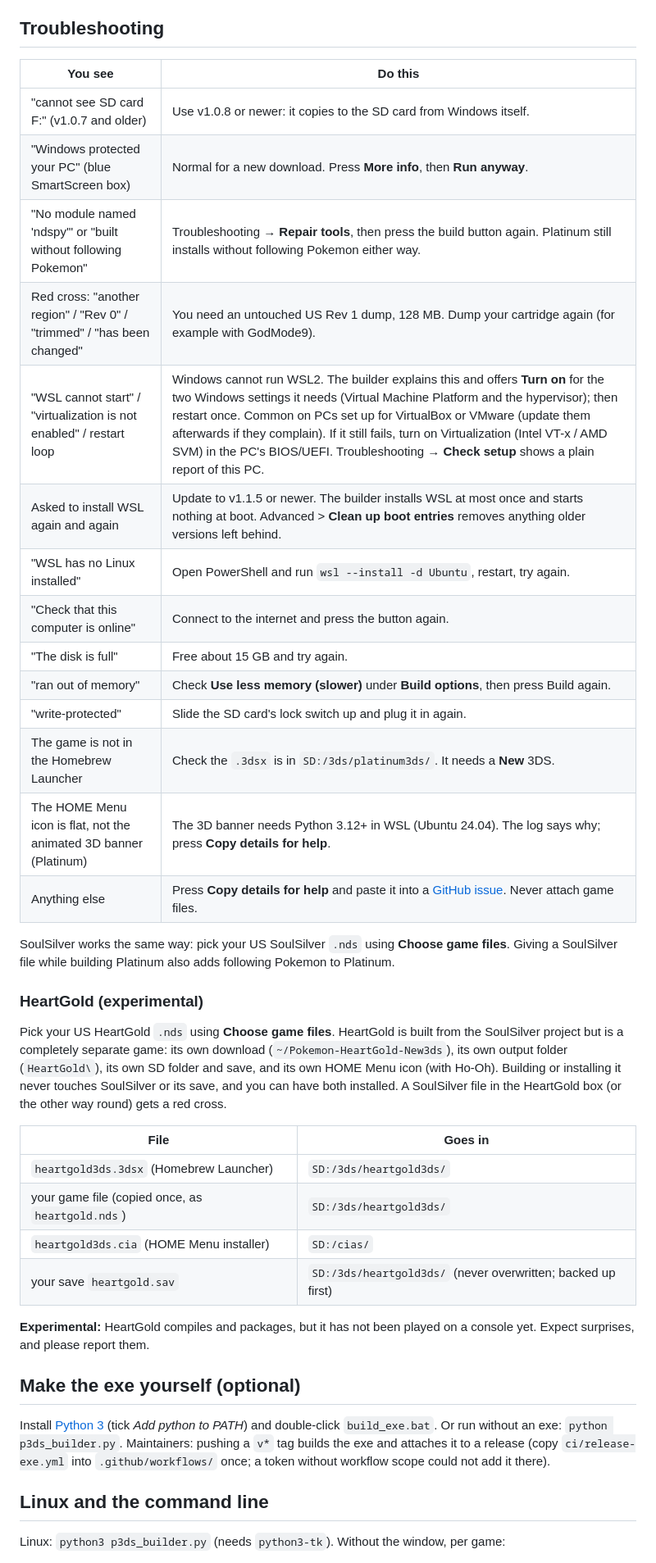
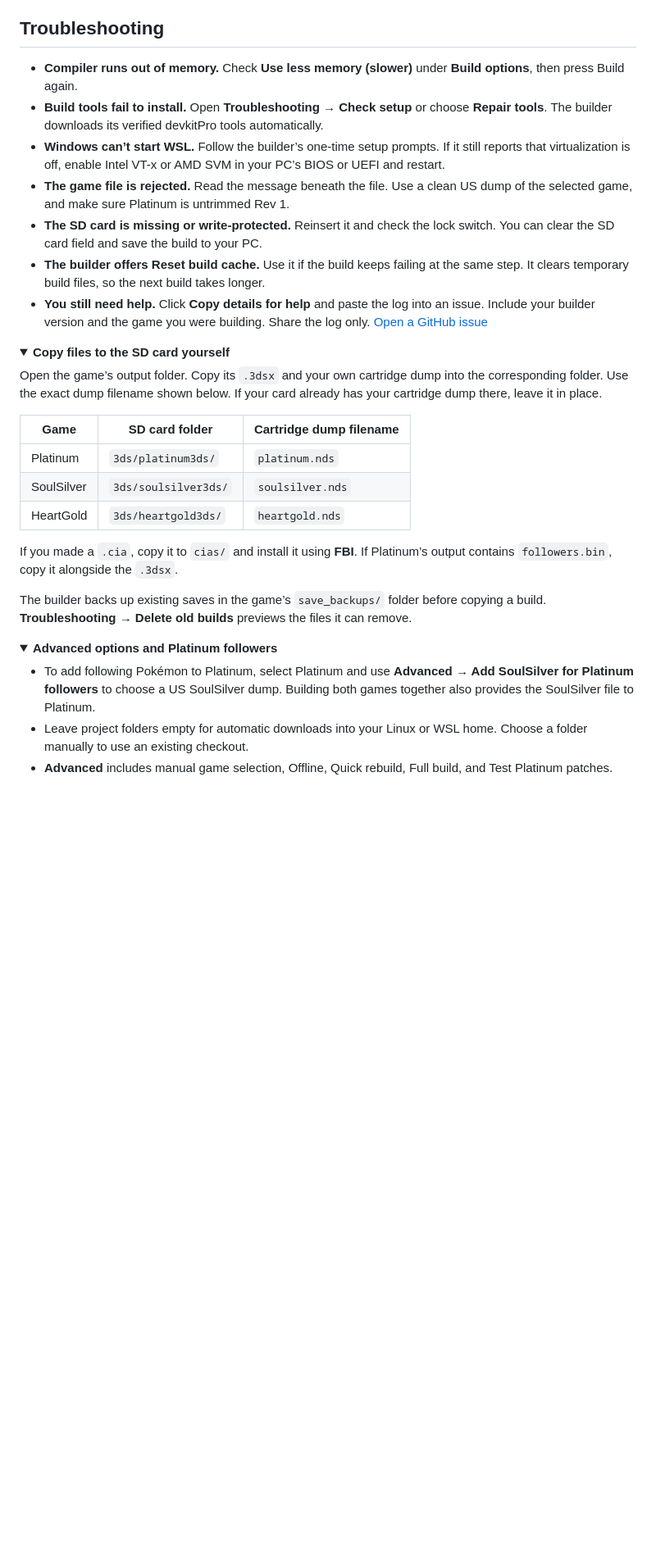
Before and after one commit to unowncollectables/patch-builder, a Markdown page: README.md, the part around one of its changes. Shown at 82% size. GitHub-like rendering; folded sections open; blank space fills up the shorter version.

```diff
--- a/README.md
+++ b/README.md
@@ -51,49 +30,37 @@ If you skipped the SD card, copy the files into those folders yourself.
 
 ## Troubleshooting
 
-| You see | Do this |
-|---|---|
-| "cannot see SD card F:" (v1.0.7 and older) | Use v1.0.8 or newer: it copies to the SD card from Windows itself. |
-| "Windows protected your PC" (blue SmartScreen box) | Normal for a new download. Press **More info**, then **Run anyway**. |
-| "No module named 'ndspy'" or "built without following Pokemon" | Troubleshooting → **Repair tools**, then press the build button again. Platinum still installs without following Pokemon either way. |
-| Red cross: "another region" / "Rev 0" / "trimmed" / "has been changed" | You need an untouched US Rev 1 dump, 128 MB. Dump your cartridge again (for example with GodMode9). |
-| "WSL cannot start" / "virtualization is not enabled" / restart loop | Windows cannot run WSL2. The builder explains this and offers **Turn on** for the two Windows settings it needs (Virtual Machine Platform and the hypervisor); then restart once. Common on PCs set up for VirtualBox or VMware (update them afterwards if they complain). If it still fails, turn on Virtualization (Intel VT-x / AMD SVM) in the PC's BIOS/UEFI. Troubleshooting → **Check setup** shows a plain report of this PC. |
-| Asked to install WSL again and again | Update to v1.1.5 or newer. The builder installs WSL at most once and starts nothing at boot. Advanced > **Clean up boot entries** removes anything older versions left behind. |
-| "WSL has no Linux installed" | Open PowerShell and run `wsl --install -d Ubuntu`, restart, try again. |
-| "Check that this computer is online" | Connect to the internet and press the button again. |
-| "The disk is full" | Free about 15 GB and try again. |
-| "ran out of memory" | Check **Use less memory (slower)** under **Build options**, then press Build again. |
-| "write-protected" | Slide the SD card's lock switch up and plug it in again. |
-| The game is not in the Homebrew Launcher | Check the `.3dsx` is in `SD:/3ds/platinum3ds/`. It needs a **New** 3DS. |
-| The HOME Menu icon is flat, not the animated 3D banner (Platinum) | The 3D banner needs Python 3.12+ in WSL (Ubuntu 24.04). The log says why; press **Copy details for help**. |
-| Anything else | Press **Copy details for help** and paste it into a [GitHub issue](https://github.com/unowncollectables/patch-builder/issues). Never attach game files. |
+- **Compiler runs out of memory.** Check **Use less memory (slower)** under **Build options**, then press Build again.
+- **Build tools fail to install.** Open **Troubleshooting → Check setup** or choose **Repair tools**. The builder downloads its verified devkitPro tools automatically.
+- **Windows can’t start WSL.** Follow the builder’s one-time setup prompts. If it still reports that virtualization is off, enable Intel VT-x or AMD SVM in your PC’s BIOS or UEFI and restart.
+- **The game file is rejected.** Read the message beneath the file. Use a clean US dump of the selected game, and make sure Platinum is untrimmed Rev 1.
+- **The SD card is missing or write-protected.** Reinsert it and check the lock switch. You can clear the SD card field and save the build to your PC.
+- **The builder offers Reset build cache.** Use it if the build keeps failing at the same step. It clears temporary build files, so the next build takes longer.
+- **You still need help.** Click **Copy details for help** and paste the log into an issue. Include your builder version and the game you were building. Share the log only. [Open a GitHub issue](https://github.com/unowncollectables/patch-builder/issues)
 
-SoulSilver works the same way: pick your US SoulSilver `.nds` using **Choose game files**.
-Giving a SoulSilver file while building Platinum also adds following Pokemon to Platinum.
+<details>
+<summary><strong>Copy files to the SD card yourself</strong></summary>
 
-### HeartGold (experimental)
+Open the game’s output folder. Copy its `.3dsx` and your own cartridge dump into the corresponding folder. Use the exact dump filename shown below. If your card already has your cartridge dump there, leave it in place.
 
-Pick your US HeartGold `.nds` using **Choose game files**. HeartGold is built from the SoulSilver project
-but is a completely separate game: its own download (`~/Pokemon-HeartGold-New3ds`), its own output folder (`HeartGold\`), its
-own SD folder and save, and its own HOME Menu icon (with Ho-Oh). Building or installing it never touches SoulSilver or its save,
-and you can have both installed. A SoulSilver file in the HeartGold box (or the other way round) gets a red cross.
+| Game | SD card folder | Cartridge dump filename |
+| --- | --- | --- |
+| Platinum | `3ds/platinum3ds/` | `platinum.nds` |
+| SoulSilver | `3ds/soulsilver3ds/` | `soulsilver.nds` |
+| HeartGold | `3ds/heartgold3ds/` | `heartgold.nds` |
 
-| File | Goes in |
-|---|---|
-| `heartgold3ds.3dsx` (Homebrew Launcher) | `SD:/3ds/heartgold3ds/` |
-| your game file (copied once, as `heartgold.nds`) | `SD:/3ds/heartgold3ds/` |
-| `heartgold3ds.cia` (HOME Menu installer) | `SD:/cias/` |
-| your save `heartgold.sav` | `SD:/3ds/heartgold3ds/` (never overwritten; backed up first) |
+If you made a `.cia`, copy it to `cias/` and install it using **FBI**. If Platinum’s output contains `followers.bin`, copy it alongside the `.3dsx`.
 
-**Experimental:** HeartGold compiles and packages, but it has not been played on a console yet. Expect surprises, and
-please report them.
+The builder backs up existing saves in the game’s `save_backups/` folder before copying a build. **Troubleshooting → Delete old builds** previews the files it can remove.
 
-## Make the exe yourself (optional)
+</details>
 
-Install [Python 3](https://www.python.org/downloads/) (tick *Add python to PATH*) and double-click `build_exe.bat`.
-Or run without an exe: `python p3ds_builder.py`. Maintainers: pushing a `v*` tag builds the exe and attaches it to a release (copy `ci/release-exe.yml` into `.github/workflows/` once; a token without workflow scope could not add it there).
+<details>
+<summary><strong>Advanced options and Platinum followers</strong></summary>
 
-## Linux and the command line
+- To add following Pokémon to Platinum, select Platinum and use **Advanced → Add SoulSilver for Platinum followers** to choose a US SoulSilver dump. Building both games together also provides the SoulSilver file to Platinum.
+- Leave project folders empty for automatic downloads into your Linux or WSL home. Choose a folder manually to use an existing checkout.
+- **Advanced** includes manual game selection, Offline, Quick rebuild, Full build, and Test Platinum patches.
 
-Linux: `python3 p3ds_builder.py` (needs `python3-tk`). Without the window, per game:
+</details>
 
```
Also changed, not shown: other parts of README.md (+43 -99 lines), docs/builder.png (added), 2 other files.
